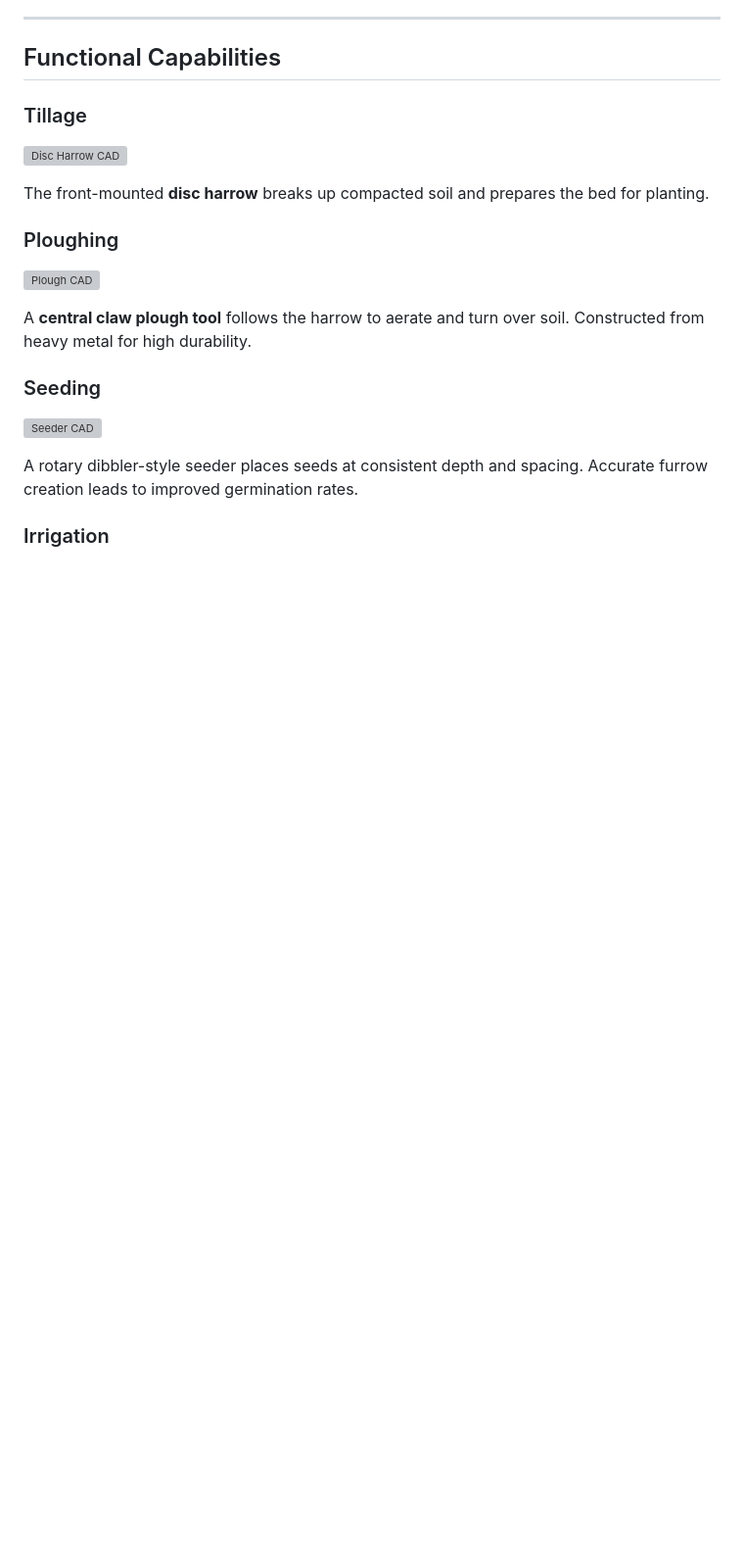
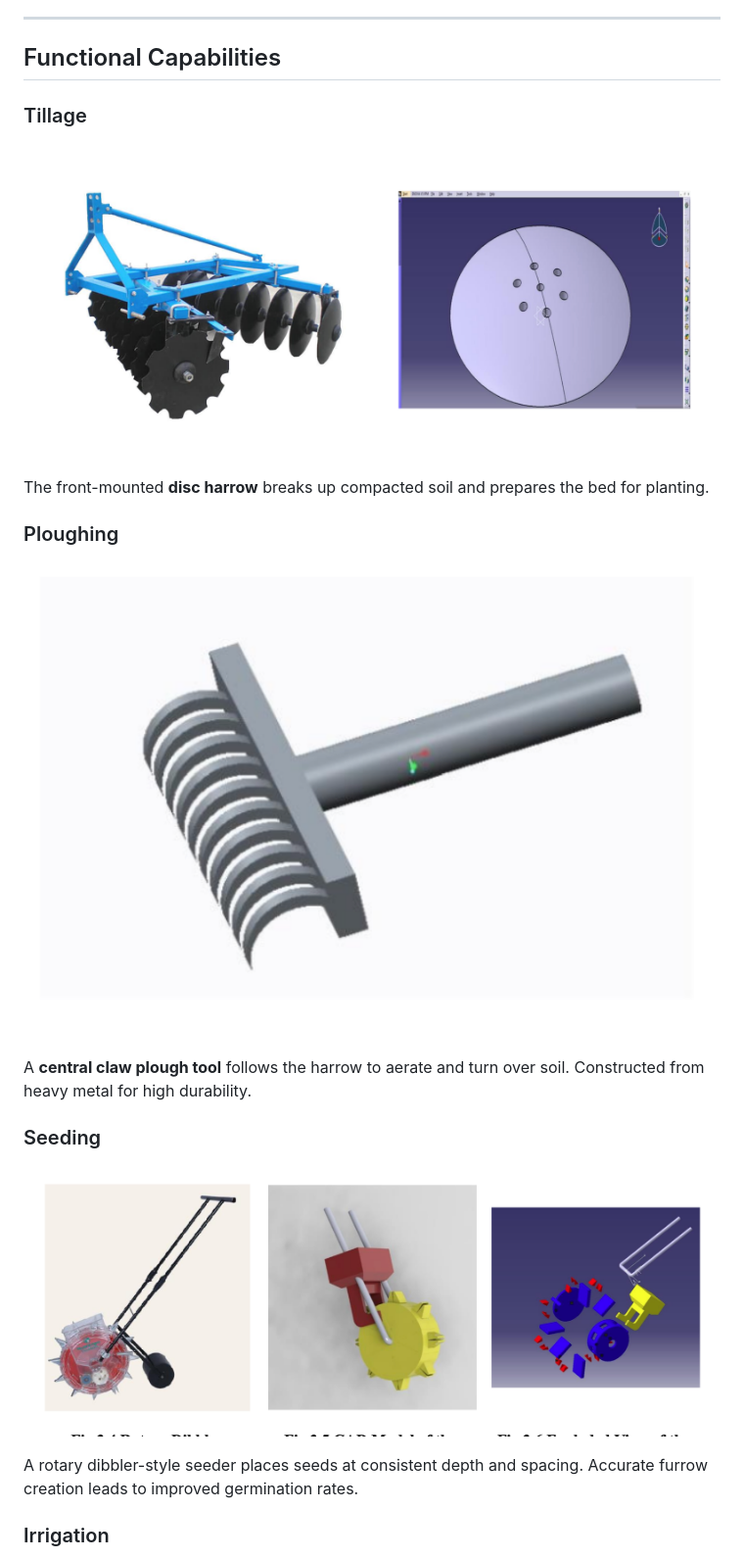
Before and after one commit to arputhamips/arputhamips.github.io, a Markdown page: Projects/agribot.md, the part around the change printed below. Shown: that part at 98% size. GitHub-like rendering; pictures changed too: Assets/Projects/agribot/plough.png (added), Assets/Projects/agribot/seeder.png (added), Assets/Projects/agribot/till.png (added); blank space fills up the shorter version; grey boxes are pictures that could not be loaded.

```diff
--- a/Projects/agribot.md
+++ b/Projects/agribot.md
@@ -30,19 +30,19 @@ AgriBot is a **multi-action autonomous agricultural robot** capable of performin
 
 ### Tillage
 
-![Disc Harrow CAD](/Assets/Projects/agribot/parts.jpg)
+![Disc Harrow CAD](/Assets/Projects/agribot/till.png)
 
 The front-mounted **disc harrow** breaks up compacted soil and prepares the bed for planting.
 
 ### Ploughing
 
-![Plough CAD](/Assets/Projects/agribot/laser-cut-draft.png)
+![Plough CAD](/Assets/Projects/agribot/plough.png)
 
 A **central claw plough tool** follows the harrow to aerate and turn over soil. Constructed from heavy metal for high durability.
 
 ### Seeding
 
-![Seeder CAD](/Assets/Projects/agribot/assembled.png)
+![Seeder CAD](/Assets/Projects/agribot/seeder.png)
 
 A rotary dibbler-style seeder places seeds at consistent depth and spacing. Accurate furrow creation leads to improved germination rates.
 
```
Also changed, not shown: other parts of Projects/agribot.md (+4 -1 lines), 7 other files.
